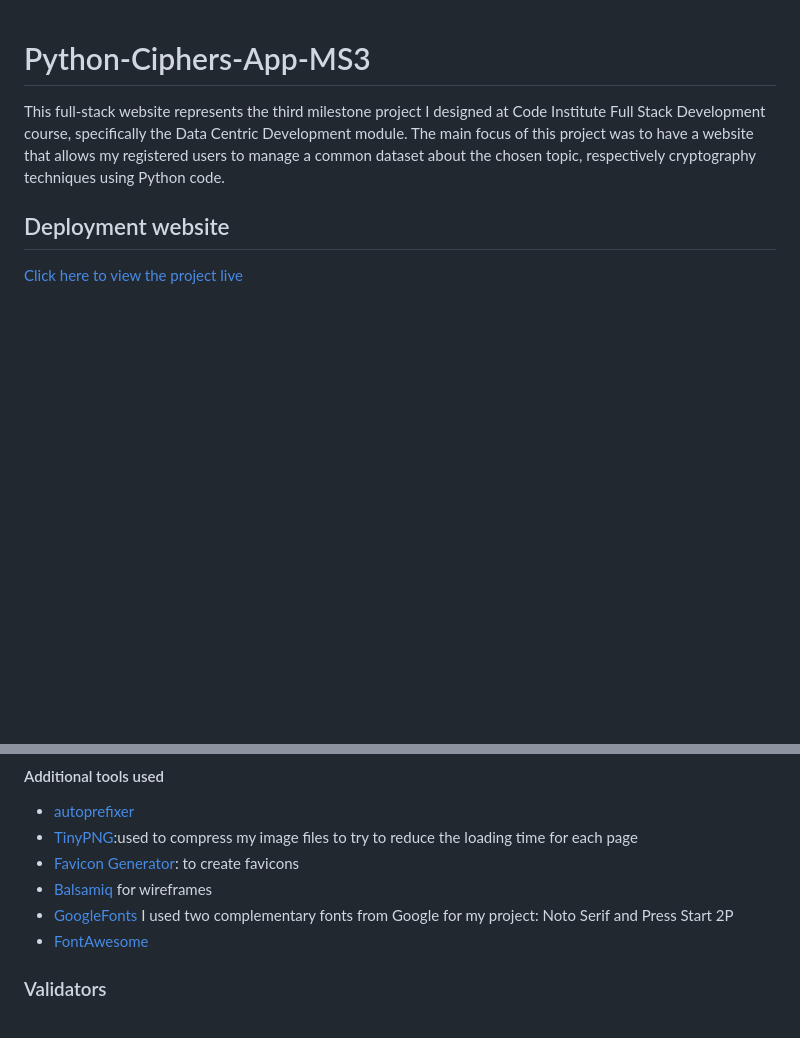
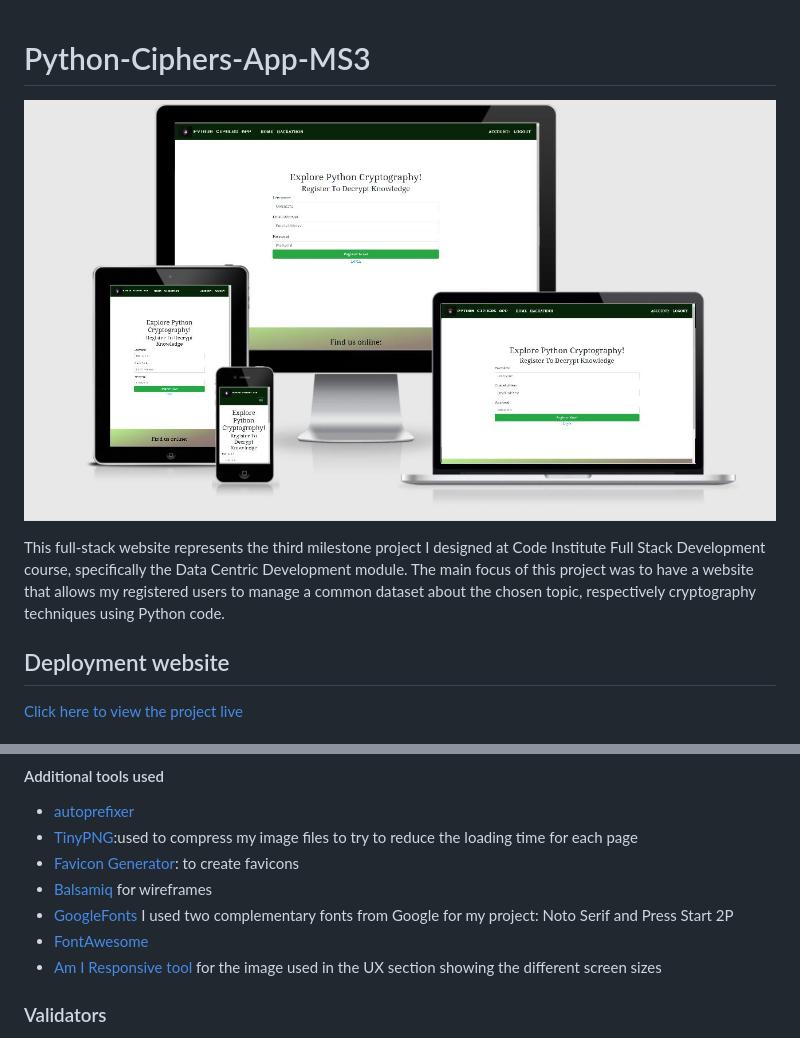
Before and after one commit to Code-Institute-Submissions/Python-Ciphers-App-MS3, a Markdown page: README.md, 2 parts joined by grey strips. Drawn GitHub-style; pictures changed too: design/ciphers_mockup.jpg (added); blank space fills up the shorter version.

Commit message:
last commit

```diff
--- a/README.md
+++ b/README.md
@@ -1,4 +1,6 @@
 # Python-Ciphers-App-MS3
+
+![# Milestone 3 - Python-Ciphers-App-MS3](design/ciphers_mockup.jpg)
 
 This full-stack website represents the third milestone project I designed at Code Institute Full Stack Development course, specifically the Data Centric Development module.
 The main focus of this project was to have a website that allows my registered users to manage a common dataset about the chosen topic, respectively cryptography techniques using Python code.
@@ -131,6 +133,7 @@ I used Balsamiq to create wireframes which will provide an overview of how the w
 - [Balsamiq](https://balsamiq.com/) for wireframes
 - [GoogleFonts](https://fonts.google.com/) I used two complementary fonts from Google for my project: Noto Serif and Press Start 2P
 - [FontAwesome](https://fontawesome.com/)
+- [Am I Responsive tool](http://ami.responsivedesign.is/) for the image used in the UX section showing the different screen sizes
 
 ### Validators
 - [PEP8 Validator](http://pep8online.com/)
```
